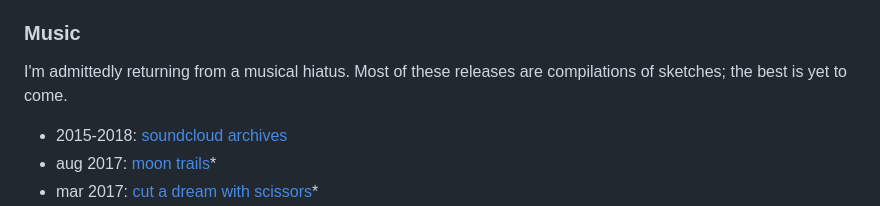
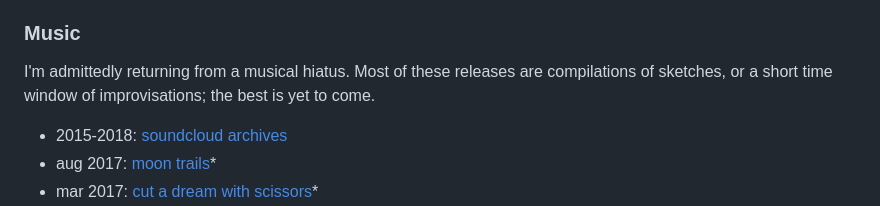
Before and after one commit to pstoica/patrickstoica.com, a Markdown page: src/routes/+page.md, the part around the change. GitHub-like rendering.

Commit message:
languageee

```diff
--- a/src/routes/+page.md
+++ b/src/routes/+page.md
@@ -33,7 +33,7 @@ I view art as a lifelong practice, an evolving relationship to data, frequency,
 
 ### Music
 
-I'm admittedly returning from a musical hiatus. Most of these releases are compilations of sketches; the best is yet to come.
+I'm admittedly returning from a musical hiatus. Most of these releases are compilations of sketches, or a short time window of improvisations; the best is yet to come.
 
 - 2015-2018: [soundcloud archives](https://soundcloud.com/andthestoics)
 - aug 2017: [moon trails](https://stoica.bandcamp.com/album/moon-trails)\*
```
